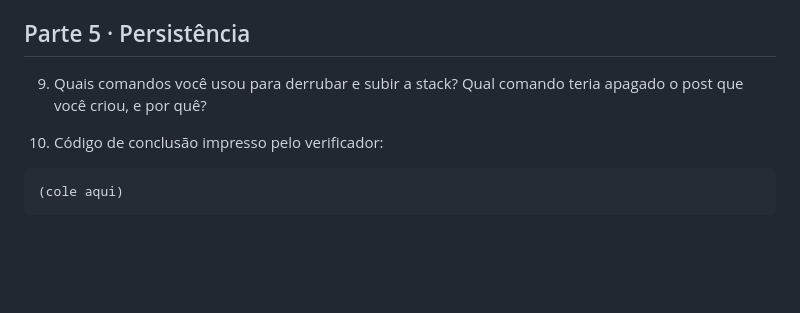
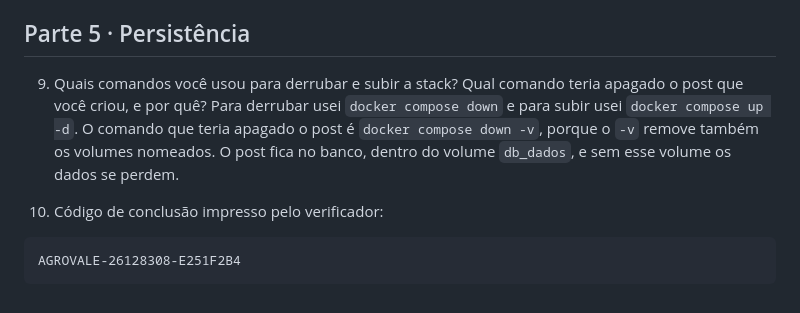
Before and after one commit to gabrielle-senai/avaliacao-docker-26128308, a Markdown page: respostas.md, the part around the change. Rendered like a GitHub page; blank space fills up the shorter version.

Commit message:
Resposta da parte 5

````diff
--- a/respostas.md
+++ b/respostas.md
@@ -47,11 +47,11 @@ Responda com as suas palavras e com o que aconteceu na SUA máquina. Resposta cu
 
 ## Parte 5 · Persistência
 
-9. Quais comandos você usou para derrubar e subir a stack? Qual comando teria apagado o post que você criou,
-   e por quê?
+9. Quais comandos você usou para derrubar e subir a stack? Qual comando teria apagado o post que você criou, e por quê?
+   Para derrubar usei `docker compose down` e para subir usei `docker compose up -d`. O comando que teria apagado o post é `docker compose down -v`, porque o `-v` remove também os volumes nomeados. O post fica no banco, dentro do volume `db_dados`, e sem esse volume os dados se perdem.
 
 10. Código de conclusão impresso pelo verificador:
 
-```
-(cole aqui)
-```
+   ```
+   AGROVALE-26128308-E251F2B4
+   ```
````
